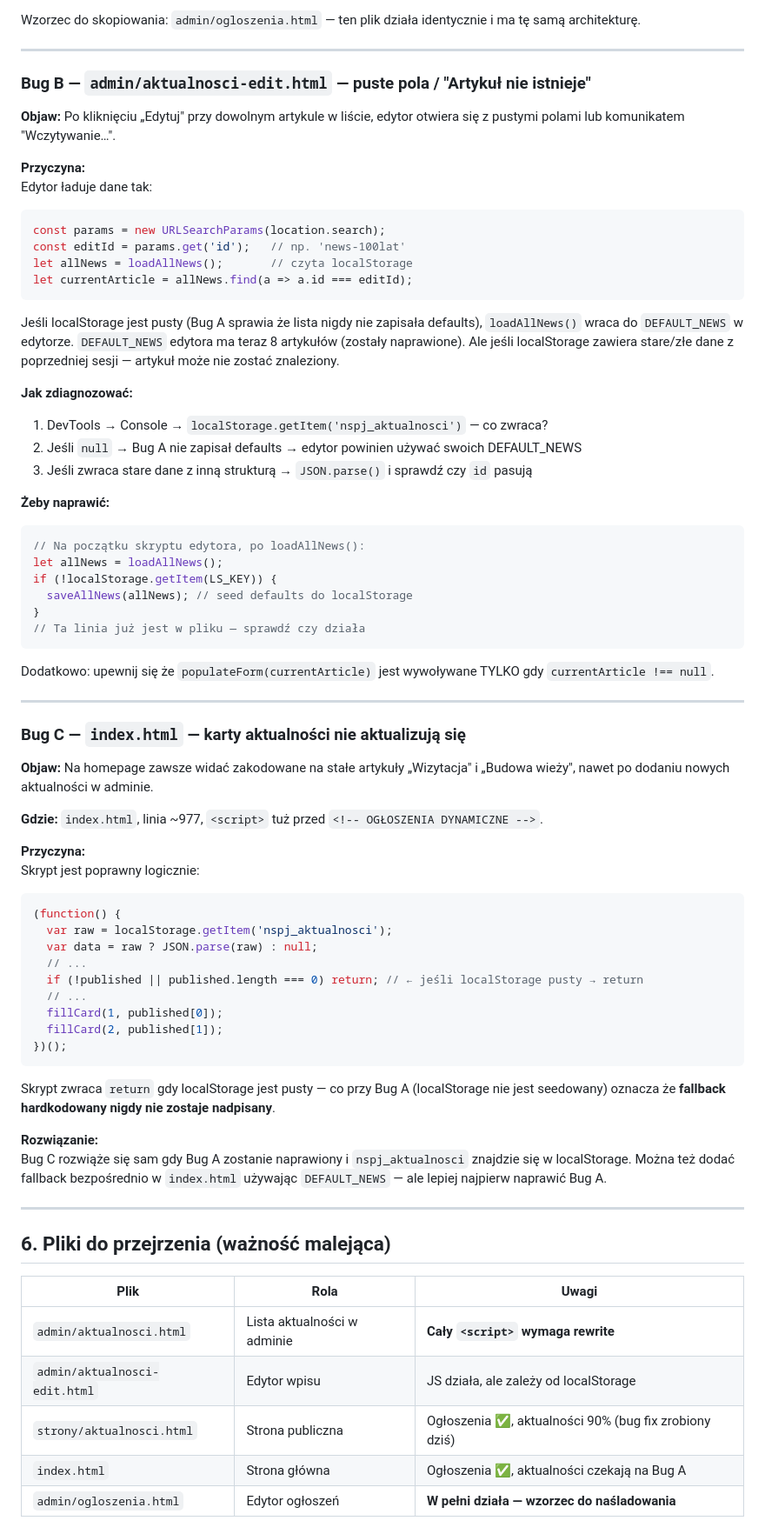
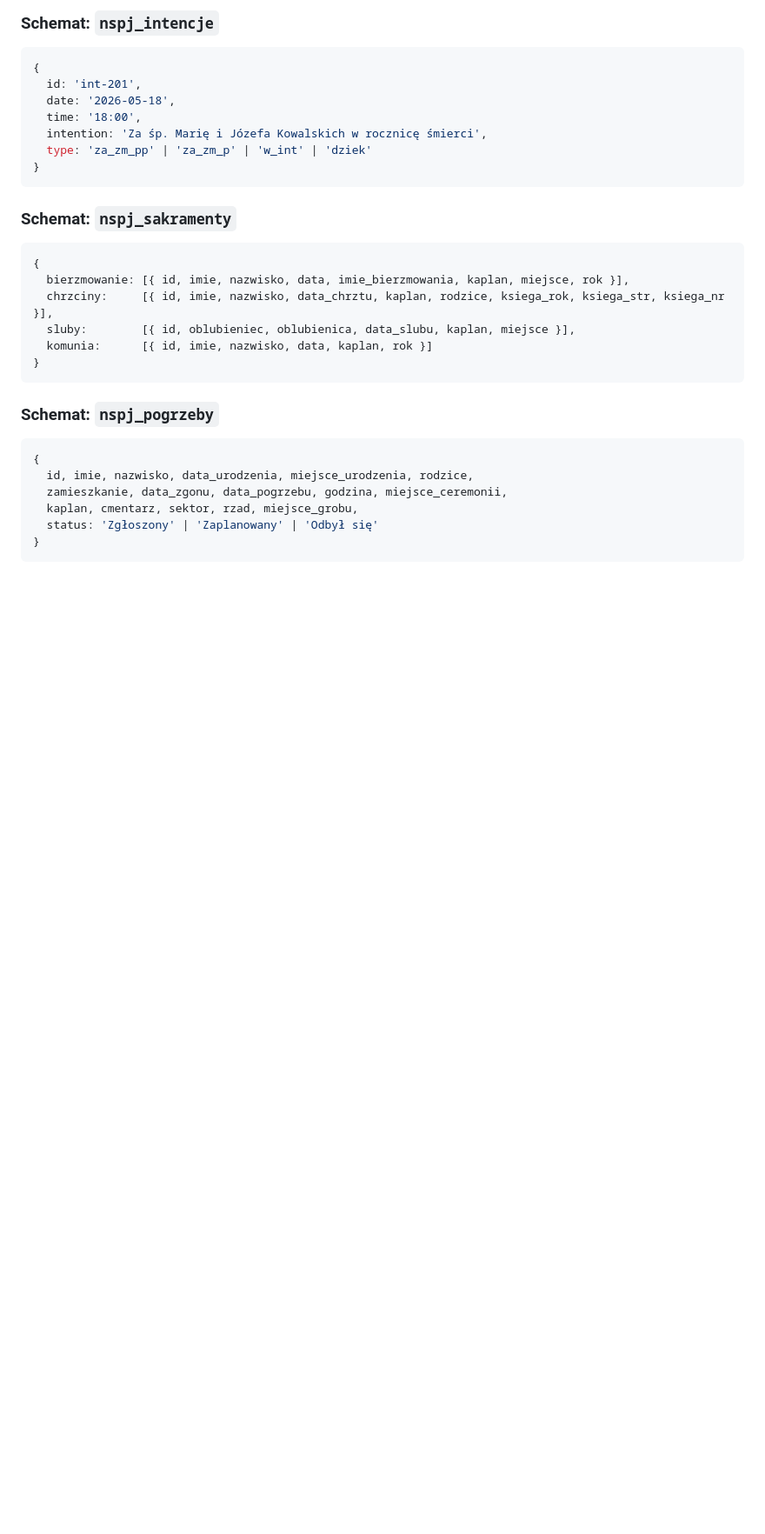
Before and after one commit to michalszafron-netizen/kosciolek, a Markdown page: HANDOVER.md, the part around one of its changes. Shown at 87% size. Drawn GitHub-style; blank space fills up the shorter version.

````diff
--- a/HANDOVER.md
+++ b/HANDOVER.md
@@ -152,77 +115,33 @@ const LS_KEY = 'nspj_aktualnosci';
 ```
 
-Wzorzec do skopiowania: `admin/ogloszenia.html` — ten plik działa identycznie i ma tę samą architekturę.
-
----
-
-### Bug B — `admin/aktualnosci-edit.html` — puste pola / "Artykuł nie istnieje"
-
-**Objaw:** Po kliknięciu „Edytuj" przy dowolnym artykule w liście, edytor otwiera się z pustymi polami lub komunikatem "Wczytywanie…".
-
-**Przyczyna:**
-Edytor ładuje dane tak:
+### Schemat: `nspj_intencje`
 ```js
-const params = new URLSearchParams(location.search);
-const editId = params.get('id');   // np. 'news-100lat'
-let allNews = loadAllNews();       // czyta localStorage
-let currentArticle = allNews.find(a => a.id === editId);
+{
+  id: 'int-201',
+  date: '2026-05-18',
+  time: '18:00',
+  intention: 'Za śp. Marię i Józefa Kowalskich w rocznicę śmierci',
+  type: 'za_zm_pp' | 'za_zm_p' | 'w_int' | 'dziek'
+}
 ```
 
-Jeśli localStorage jest pusty (Bug A sprawia że lista nigdy nie zapisała defaults), `loadAllNews()` wraca do `DEFAULT_NEWS` w edytorze. `DEFAULT_NEWS` edytora ma teraz 8 artykułów (zostały naprawione). Ale jeśli localStorage zawiera stare/złe dane z poprzedniej sesji — artykuł może nie zostać znaleziony.
-
-**Jak zdiagnozować:**
-1. DevTools → Console → `localStorage.getItem('nspj_aktualnosci')` — co zwraca?
-2. Jeśli `null` → Bug A nie zapisał defaults → edytor powinien używać swoich DEFAULT_NEWS
-3. Jeśli zwraca stare dane z inną strukturą → `JSON.parse()` i sprawdź czy `id` pasują
-
-**Żeby naprawić:**
+### Schemat: `nspj_sakramenty`
 ```js
-// Na początku skryptu edytora, po loadAllNews():
-let allNews = loadAllNews();
-if (!localStorage.getItem(LS_KEY)) {
-  saveAllNews(allNews); // seed defaults do localStorage
+{
+  bierzmowanie: [{ id, imie, nazwisko, data, imie_bierzmowania, kaplan, miejsce, rok }],
+  chrzciny:     [{ id, imie, nazwisko, data_chrztu, kaplan, rodzice, ksiega_rok, ksiega_str, ksiega_nr }],
+  sluby:        [{ id, oblubieniec, oblubienica, data_slubu, kaplan, miejsce }],
+  komunia:      [{ id, imie, nazwisko, data, kaplan, rok }]
 }
-// Ta linia już jest w pliku — sprawdź czy działa
 ```
 
-Dodatkowo: upewnij się że `populateForm(currentArticle)` jest wywoływane TYLKO gdy `currentArticle !== null`.
-
----
-
-### Bug C — `index.html` — karty aktualności nie aktualizują się
-
-**Objaw:** Na homepage zawsze widać zakodowane na stałe artykuły „Wizytacja" i „Budowa wieży", nawet po dodaniu nowych aktualności w adminie.
-
-**Gdzie:** `index.html`, linia ~977, `<script>` tuż przed `<!-- OGŁOSZENIA DYNAMICZNE -->`.
-
-**Przyczyna:**
-Skrypt jest poprawny logicznie:
+### Schemat: `nspj_pogrzeby`
 ```js
-(function() {
-  var raw = localStorage.getItem('nspj_aktualnosci');
-  var data = raw ? JSON.parse(raw) : null;
-  // ...
-  if (!published || published.length === 0) return; // ← jeśli localStorage pusty → return
-  // ...
-  fillCard(1, published[0]);
-  fillCard(2, published[1]);
-})();
+{
+  id, imie, nazwisko, data_urodzenia, miejsce_urodzenia, rodzice,
+  zamieszkanie, data_zgonu, data_pogrzebu, godzina, miejsce_ceremonii,
+  kaplan, cmentarz, sektor, rzad, miejsce_grobu,
+  status: 'Zgłoszony' | 'Zaplanowany' | 'Odbył się'
+}
 ```
 
-Skrypt zwraca `return` gdy localStorage jest pusty — co przy Bug A (localStorage nie jest seedowany) oznacza że **fallback hardkodowany nigdy nie zostaje nadpisany**.
-
-**Rozwiązanie:**
-Bug C rozwiąże się sam gdy Bug A zostanie naprawiony i `nspj_aktualnosci` znajdzie się w localStorage. Można też dodać fallback bezpośrednio w `index.html` używając `DEFAULT_NEWS` — ale lepiej najpierw naprawić Bug A.
-
----
-
-## 6. Pliki do przejrzenia (ważność malejąca)
-
-| Plik | Rola | Uwagi |
-|---|---|---|
-| `admin/aktualnosci.html` | Lista aktualności w adminie | **Cały `<script>` wymaga rewrite** |
-| `admin/aktualnosci-edit.html` | Edytor wpisu | JS działa, ale zależy od localStorage |
-| `strony/aktualnosci.html` | Strona publiczna | Ogłoszenia ✅, aktualności 90% (bug fix zrobiony dziś) |
-| `index.html` | Strona główna | Ogłoszenia ✅, aktualności czekają na Bug A |
-| `admin/ogloszenia.html` | Edytor ogłoszeń | **W pełni działa — wzorzec do naśladowania** |
-
````
Also changed, not shown: other parts of HANDOVER.md (+274 -156 lines).
